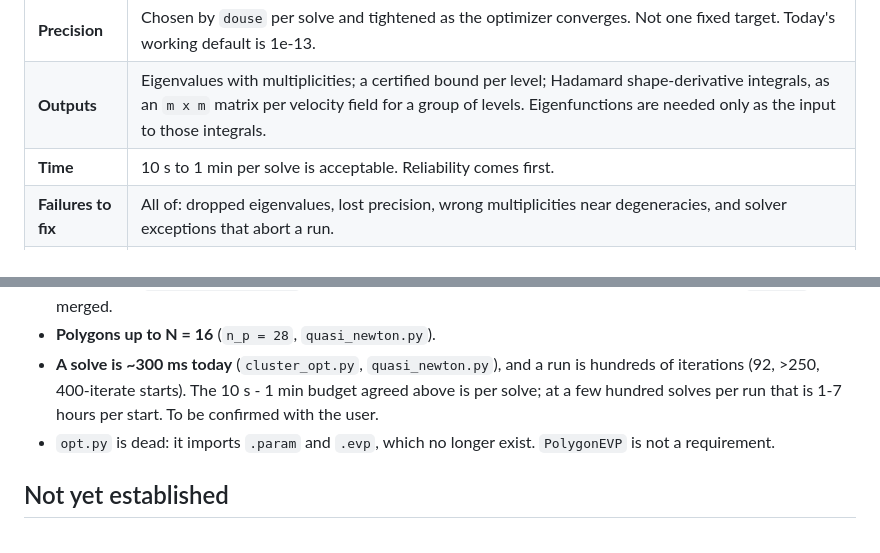
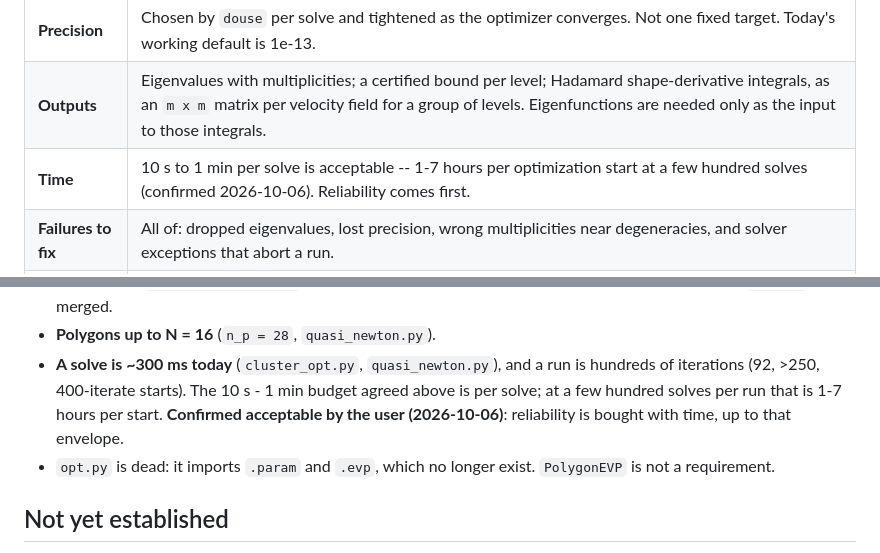
Before and after one commit to hjrrockies/chladni, a Markdown page: docs/design/douse_requirements.md, 2 parts joined by grey strips. Rendered like a GitHub page.

Commit message:
docs: douse_requirements -- the time budget is confirmed at 1-7 hours per start
Co-Authored-By: Claude Opus 5.5 <noreply@anthropic.com>

```diff
--- a/docs/design/douse_requirements.md
+++ b/docs/design/douse_requirements.md
@@ -16,7 +16,7 @@ API -- but it keeps everything that depends on HOW a domain is parameterized.
 | **Indices** | `lam_k` up to `k ~ 10-30`. |
 | **Precision** | Chosen by `douse` per solve and tightened as the optimizer converges. Not one fixed target. Today's working default is 1e-13. |
 | **Outputs** | Eigenvalues with multiplicities; a certified bound per level; Hadamard shape-derivative integrals, as an `m x m` matrix per velocity field for a group of levels. Eigenfunctions are needed only as the input to those integrals. |
-| **Time** | 10 s to 1 min per solve is acceptable. Reliability comes first. |
+| **Time** | 10 s to 1 min per solve is acceptable -- 1-7 hours per optimization start at a few hundred solves (confirmed 2026-10-06). Reliability comes first. |
 | **Failures to fix** | All of: dropped eigenvalues, lost precision, wrong multiplicities near degeneracies, and solver exceptions that abort a run. |
 | **On a shortfall** | Return the best result, an honest bound and flags; `douse` decides. Exceptions only for invalid input. |
 
@@ -175,7 +175,8 @@ Read 2026-10-06: `evaluate.py`, `derivative.py`, `certify.py`, `cluster_opt.py`,
 * **Polygons up to N = 16** (`n_p = 28`, `quasi_newton.py`).
 * **A solve is ~300 ms today** (`cluster_opt.py`, `quasi_newton.py`), and a run is hundreds of
   iterations (92, >250, 400-iterate starts). The 10 s - 1 min budget agreed above is per solve;
-  at a few hundred solves per run that is 1-7 hours per start. To be confirmed with the user.
+  at a few hundred solves per run that is 1-7 hours per start. **Confirmed acceptable by the user
+  (2026-10-06)**: reliability is bought with time, up to that envelope.
 * `opt.py` is dead: it imports `.param` and `.evp`, which no longer exist. `PolygonEVP` is not a
   requirement.
 
```
